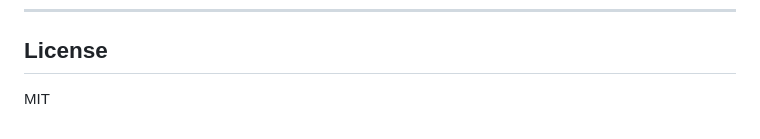
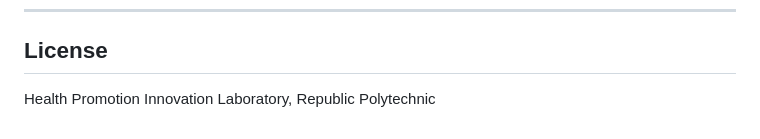
Before and after one commit to aaron-chen-angus/BalanceVision, a Markdown page: README.md, the part around the change. Rendered like a GitHub page.

```diff
--- a/README.md
+++ b/README.md
@@ -805,4 +805,4 @@ See §16 and §14.
 
 ## License
 
-MIT
+Health Promotion Innovation Laboratory, Republic Polytechnic
```
